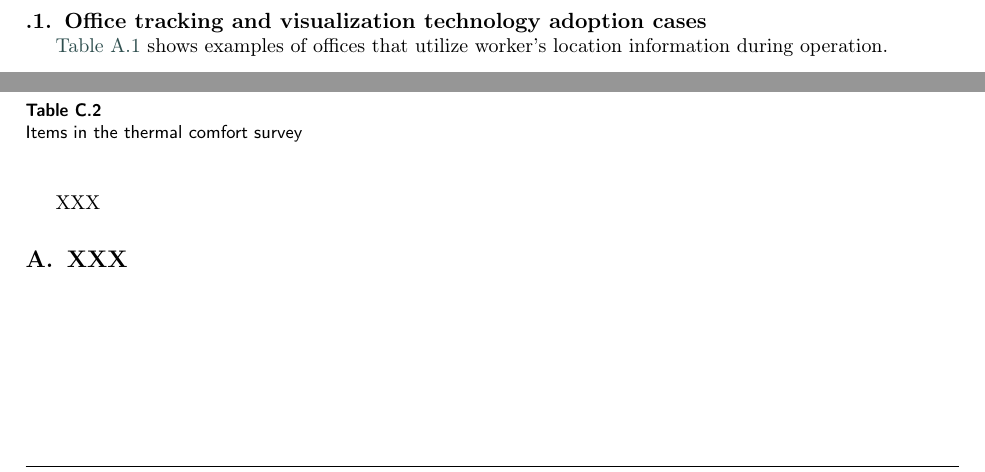
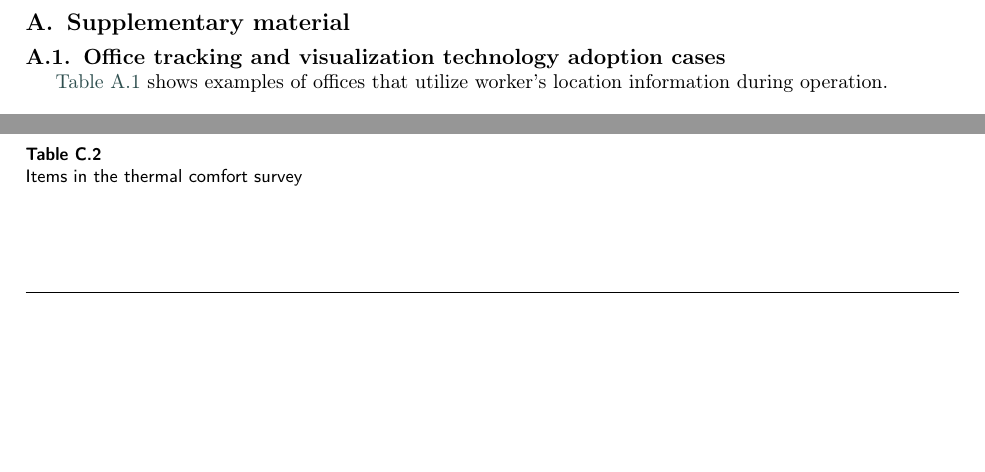
Before and after one commit to kazuki-horikoshi/occupancy_dynamics_papermanagement, a LaTeX paper (Draft_2026-Jan.tex): two parts of pages 19 and 20 of 20, joined at a grey line, cut at the place of the change, the shorter picture padded with empty space. Compiled offline with pdfLaTeX; a LaTeX package or settings file that is missing is left out.

Commit message:
fix appendix numbering

```diff
--- a/Draft_2026-Jan.tex
+++ b/Draft_2026-Jan.tex
@@ -360,7 +360,8 @@ XXX \sep XXX \sep
 \pagebreak
 
 \appendix
-\label{appendix:XXX}
+\section{Supplementary material}
+\label{app:supplementary}
 \setcounter{table}{0}
 \setcounter{figure}{0}
 \renewcommand{\thetable}{A.\arabic{table}}
@@ -372,23 +373,6 @@ XXX \sep XXX \sep
 
 \input{chapters/chap-appendices}
 \FloatBarrier
-
-
-% Appendix sections are coded under \verb+\appendix+.
-
-% \verb+\printcredits+ command is used after appendix sections to list
-% author credit taxonomy contribution roles tagged using \verb+\credit+
-% in frontmatter.
-
-XXX
-
-\section{XXX}
-\label{appendix:XXX}
-
-\renewcommand{\thetable}{B.\arabic{table}}
-\renewcommand{\thefigure}{B.\arabic{figure}}
-
-
 %\vskip3pt
 
 % \bio{}
```
